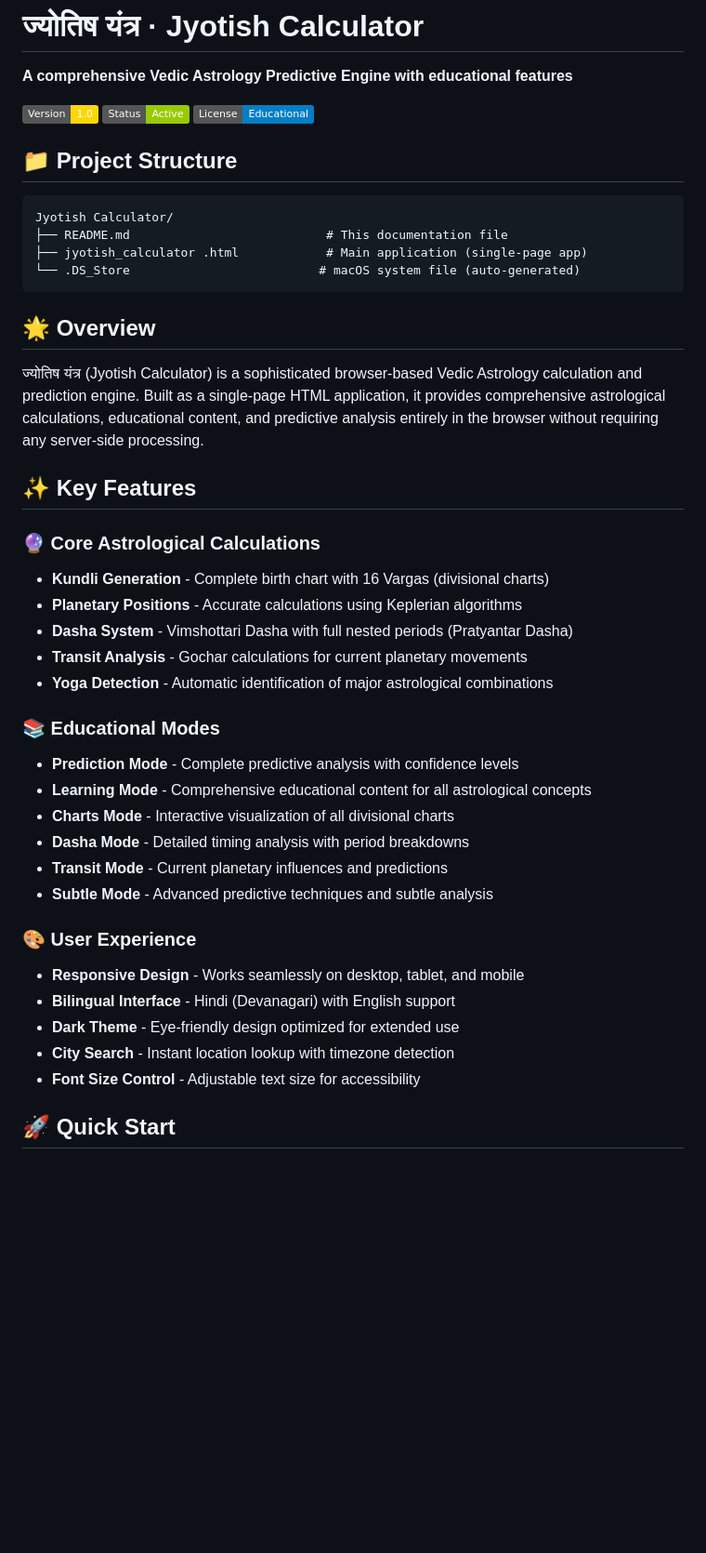
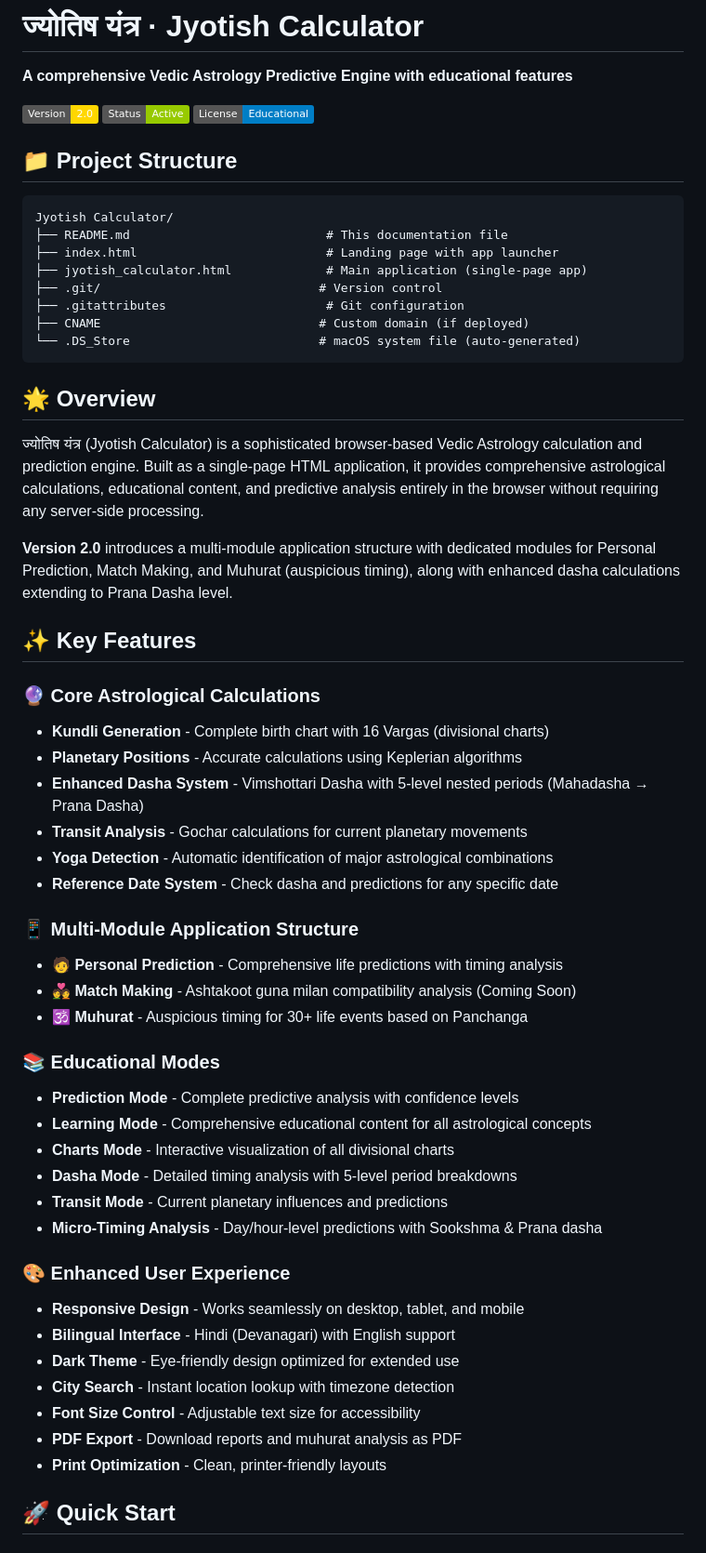
Before and after one commit to diamondresearch24/Jyotish-Calculator, a Markdown page: README.md, the part around one of its changes. Shown at 93% size. Drawn GitHub-style; badges without logos; blank space fills up the shorter version.

````diff
--- a/README.md
+++ b/README.md
@@ -2,14 +2,18 @@
 
 **A comprehensive Vedic Astrology Predictive Engine with educational features**
 
-![Jyotish Calculator](https://img.shields.io/badge/Version-1.0-gold) ![Status](https://img.shields.io/badge/Status-Active-green) ![License](https://img.shields.io/badge/License-Educational-blue)
+![Jyotish Calculator](https://img.shields.io/badge/Version-2.0-gold) ![Status](https://img.shields.io/badge/Status-Active-green) ![License](https://img.shields.io/badge/License-Educational-blue)
 
 ## 📁 Project Structure
 
 ```
 Jyotish Calculator/
 ├── README.md                           # This documentation file
-├── jyotish_calculator .html            # Main application (single-page app)
+├── index.html                          # Landing page with app launcher
+├── jyotish_calculator.html             # Main application (single-page app)
+├── .git/                              # Version control
+├── .gitattributes                      # Git configuration
+├── CNAME                              # Custom domain (if deployed)
 └── .DS_Store                          # macOS system file (auto-generated)
 ```
 
@@ -17,29 +21,39 @@ Jyotish Calculator/
 
 ज्योतिष यंत्र (Jyotish Calculator) is a sophisticated browser-based Vedic Astrology calculation and prediction engine. Built as a single-page HTML application, it provides comprehensive astrological calculations, educational content, and predictive analysis entirely in the browser without requiring any server-side processing.
 
+**Version 2.0** introduces a multi-module application structure with dedicated modules for Personal Prediction, Match Making, and Muhurat (auspicious timing), along with enhanced dasha calculations extending to Prana Dasha level.
+
 ## ✨ Key Features
 
 ### 🔮 **Core Astrological Calculations**
 - **Kundli Generation** - Complete birth chart with 16 Vargas (divisional charts)
 - **Planetary Positions** - Accurate calculations using Keplerian algorithms
-- **Dasha System** - Vimshottari Dasha with full nested periods (Pratyantar Dasha)
+- **Enhanced Dasha System** - Vimshottari Dasha with 5-level nested periods (Mahadasha → Prana Dasha)
 - **Transit Analysis** - Gochar calculations for current planetary movements
 - **Yoga Detection** - Automatic identification of major astrological combinations
+- **Reference Date System** - Check dasha and predictions for any specific date
+
+### 📱 **Multi-Module Application Structure**
+- **🧑 Personal Prediction** - Comprehensive life predictions with timing analysis
+- **💑 Match Making** - Ashtakoot guna milan compatibility analysis (Coming Soon)
+- **🕉 Muhurat** - Auspicious timing for 30+ life events based on Panchanga
 
 ### 📚 **Educational Modes**
 - **Prediction Mode** - Complete predictive analysis with confidence levels
 - **Learning Mode** - Comprehensive educational content for all astrological concepts
 - **Charts Mode** - Interactive visualization of all divisional charts
-- **Dasha Mode** - Detailed timing analysis with period breakdowns
+- **Dasha Mode** - Detailed timing analysis with 5-level period breakdowns
 - **Transit Mode** - Current planetary influences and predictions
-- **Subtle Mode** - Advanced predictive techniques and subtle analysis
+- **Micro-Timing Analysis** - Day/hour-level predictions with Sookshma & Prana dasha
 
-### 🎨 **User Experience**
+### 🎨 **Enhanced User Experience**
 - **Responsive Design** - Works seamlessly on desktop, tablet, and mobile
 - **Bilingual Interface** - Hindi (Devanagari) with English support
 - **Dark Theme** - Eye-friendly design optimized for extended use
 - **City Search** - Instant location lookup with timezone detection
 - **Font Size Control** - Adjustable text size for accessibility
+- **PDF Export** - Download reports and muhurat analysis as PDF
+- **Print Optimization** - Clean, printer-friendly layouts
 
 ## 🚀 Quick Start
 
````
Also changed, not shown: other parts of README.md (+115 -11 lines).
